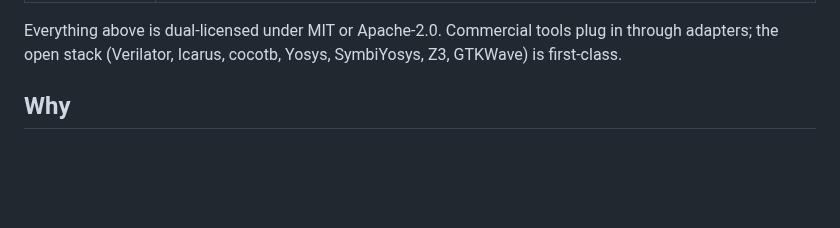
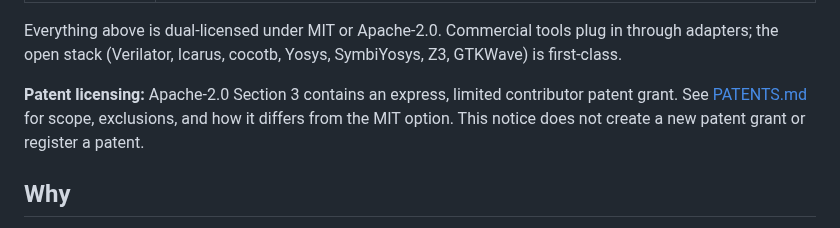
Before and after one commit to thejas235689/wengold, a Markdown page: README.md, the part around the change. Rendered like a GitHub page; blank space fills up the shorter version.

Commit message:
docs(readme): link existing Apache patent-license terms and PATENTS notice

```diff
--- a/README.md
+++ b/README.md
@@ -21,6 +21,11 @@ It does that with three things:
 Everything above is dual-licensed under MIT or Apache-2.0. Commercial tools plug
 in through adapters; the open stack (Verilator, Icarus, cocotb, Yosys,
 SymbiYosys, Z3, GTKWave) is first-class.
+
+**Patent licensing:** Apache-2.0 Section 3 contains an express, limited contributor
+patent grant. See [PATENTS.md](PATENTS.md) for scope, exclusions, and how it
+differs from the MIT option. This notice does not create a new patent grant
+or register a patent.
 
 ## Why
 
```
